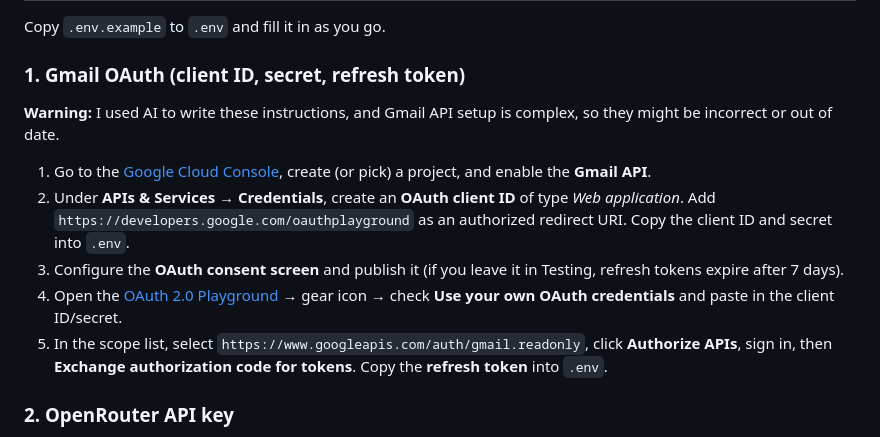
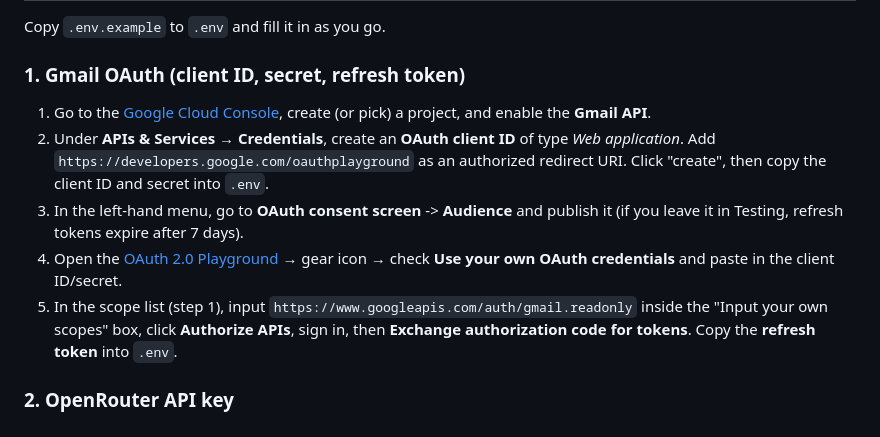
Before and after one commit to andreferretti/urgent-email, a Markdown page: README.md, the part around the change. GitHub-like rendering.

Commit message:
Refine Gmail OAuth steps from firsthand setup

```diff
--- a/README.md
+++ b/README.md
@@ -31,13 +31,11 @@ Copy `.env.example` to `.env` and fill it in as you go.
 
 ### 1. Gmail OAuth (client ID, secret, refresh token)
 
-**Warning:** I used AI to write these instructions, and Gmail API setup is complex, so they might be incorrect or out of date.
-
 1. Go to the [Google Cloud Console](https://console.cloud.google.com/), create (or pick) a project, and enable the **Gmail API**.
-2. Under **APIs & Services → Credentials**, create an **OAuth client ID** of type *Web application*. Add `https://developers.google.com/oauthplayground` as an authorized redirect URI. Copy the client ID and secret into `.env`.
-3. Configure the **OAuth consent screen** and publish it (if you leave it in Testing, refresh tokens expire after 7 days).
+2. Under **APIs & Services → Credentials**, create an **OAuth client ID** of type *Web application*. Add `https://developers.google.com/oauthplayground` as an authorized redirect URI. Click "create", then copy the client ID and secret into `.env`.
+3. In the left-hand menu, go to **OAuth consent screen** -> **Audience** and publish it (if you leave it in Testing, refresh tokens expire after 7 days).
 4. Open the [OAuth 2.0 Playground](https://developers.google.com/oauthplayground/) → gear icon → check **Use your own OAuth credentials** and paste in the client ID/secret.
-5. In the scope list, select `https://www.googleapis.com/auth/gmail.readonly`, click **Authorize APIs**, sign in, then **Exchange authorization code for tokens**. Copy the **refresh token** into `.env`.
+5. In the scope list (step 1), input `https://www.googleapis.com/auth/gmail.readonly` inside the "Input your own scopes" box, click **Authorize APIs**, sign in, then **Exchange authorization code for tokens**. Copy the **refresh token** into `.env`.
 
 ### 2. OpenRouter API key
 
```
